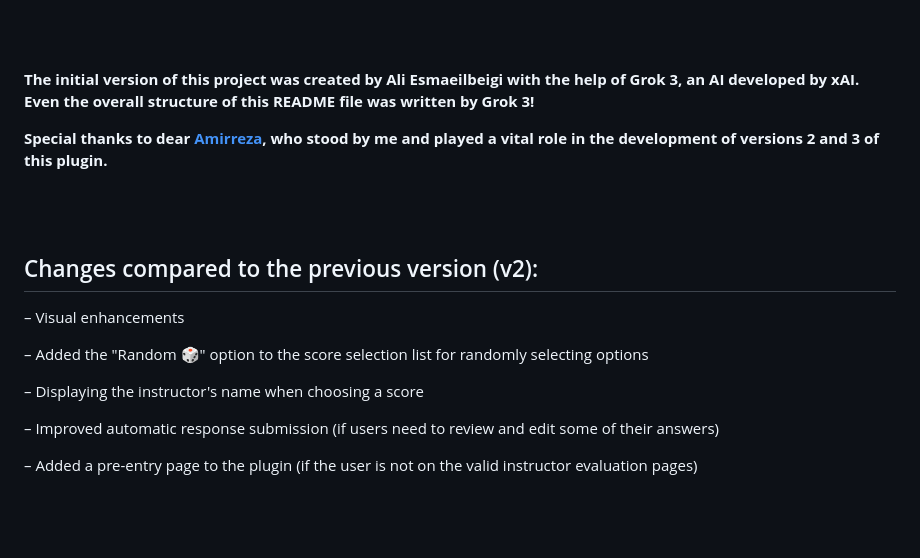
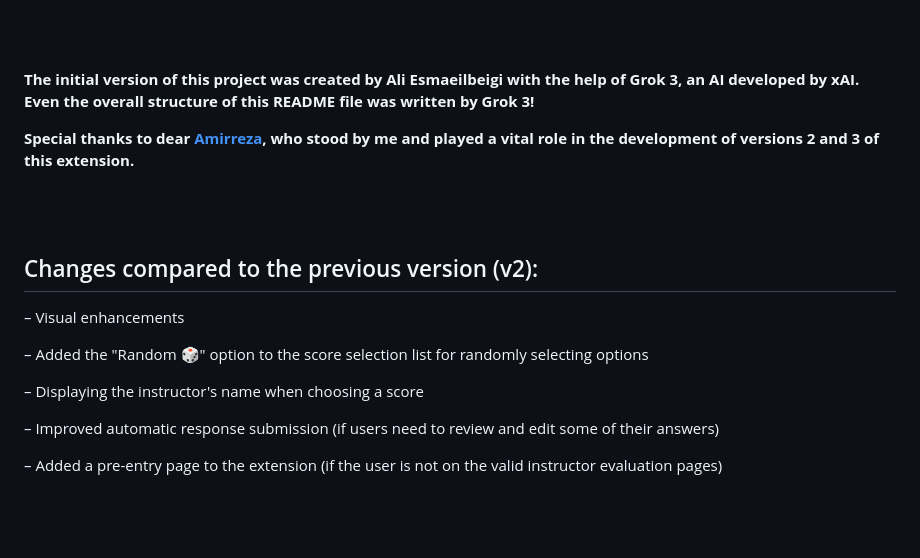
Before and after one commit to aliesmaeilbeigi/AzadFiller, a Markdown page: README.md, the part around the change. Rendered like a GitHub page.

Commit message:
Update README.md for v3
Replace all occurrences of "plugin" with "extension" in README file

```diff
--- a/README.md
+++ b/README.md
@@ -11,7 +11,7 @@ This is third version of an extension designed to automate the process of fillin
 
 **The initial version of this project was created by Ali Esmaeilbeigi with the help of Grok 3, an AI developed by xAI. Even the overall structure of this README file was written by Grok 3!**
 
-**Special thanks to dear [Amirreza](https://github.com/amirrrreza1), who stood by me and played a vital role in the development of versions 2 and 3 of this plugin.**
+**Special thanks to dear [Amirreza](https://github.com/amirrrreza1), who stood by me and played a vital role in the development of versions 2 and 3 of this extension.**
 
 <br><br>
 
@@ -24,7 +24,7 @@ This is third version of an extension designed to automate the process of fillin
 
 – Improved automatic response submission (if users need to review and edit some of their answers)
 
-– Added a pre-entry page to the plugin (if the user is not on the valid instructor evaluation pages)
+– Added a pre-entry page to the extension (if the user is not on the valid instructor evaluation pages)
 
 
 
```
